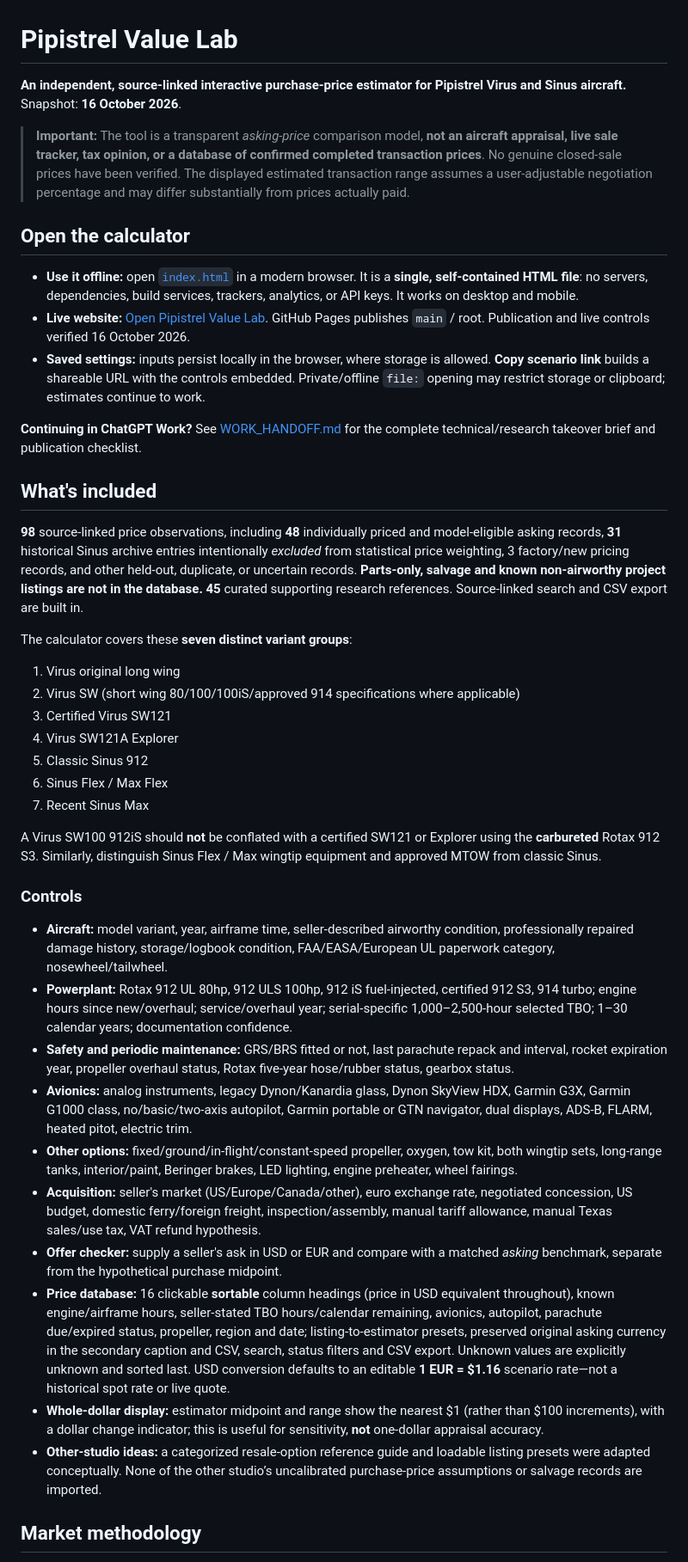
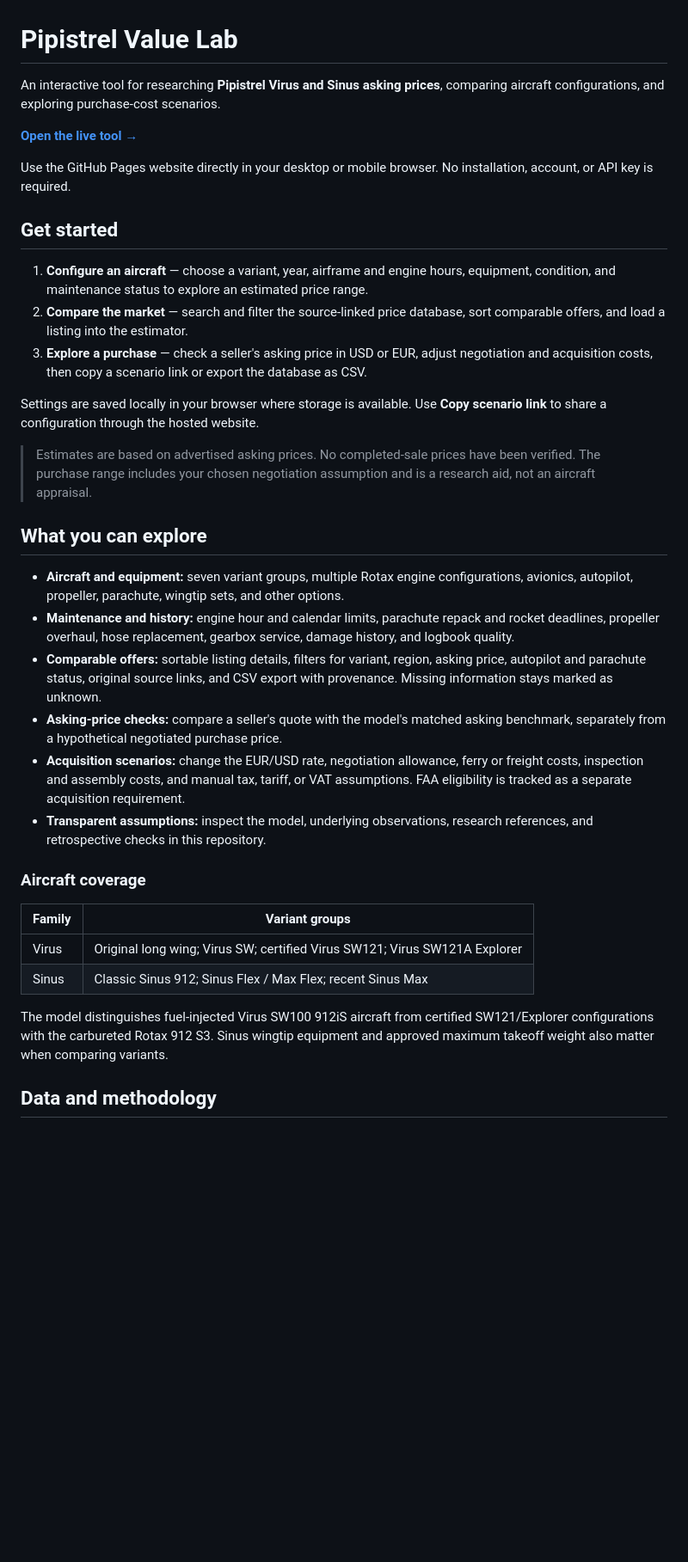
Before and after one commit to aeae1/pipistrel-value-lab, a Markdown page: README.md, the part around one of its changes. Shown at 86% size. Drawn GitHub-style; blank space fills up the shorter version.

```diff
--- a/README.md
+++ b/README.md
@@ -1,45 +1,38 @@
 # Pipistrel Value Lab
 
-**An independent, source-linked interactive purchase-price estimator for Pipistrel Virus and Sinus aircraft.** Snapshot: **16 October 2026**.
+An interactive tool for researching **Pipistrel Virus and Sinus asking prices**, comparing aircraft configurations, and exploring purchase-cost scenarios.
 
-> **Important:** The tool is a transparent *asking-price* comparison model, **not an aircraft appraisal, live sale tracker, tax opinion, or a database of confirmed completed transaction prices**. No genuine closed-sale prices have been verified. The displayed estimated transaction range assumes a user-adjustable negotiation percentage and may differ substantially from prices actually paid.
+**[Open the live tool →](https://aeae1.github.io/pipistrel-value-lab/)**
 
-## Open the calculator
+Use the GitHub Pages website directly in your desktop or mobile browser. No installation, account, or API key is required.
 
-- **Use it offline:** open [`index.html`](index.html) in a modern browser. It is a **single, self-contained HTML file**: no servers, dependencies, build services, trackers, analytics, or API keys. It works on desktop and mobile.
-- **Live website:** [Open Pipistrel Value Lab](https://aeae1.github.io/pipistrel-value-lab/). GitHub Pages publishes `main` / root. Publication and live controls verified 16 October 2026.
-- **Saved settings:** inputs persist locally in the browser, where storage is allowed. **Copy scenario link** builds a shareable URL with the controls embedded. Private/offline `file:` opening may restrict storage or clipboard; estimates continue to work.
+## Get started
 
-**Continuing in ChatGPT Work?** See [WORK_HANDOFF.md](WORK_HANDOFF.md) for the complete technical/research takeover brief and publication checklist.
+1. **Configure an aircraft** — choose a variant, year, airframe and engine hours, equipment, condition, and maintenance status to explore an estimated price range.
+2. **Compare the market** — search and filter the source-linked price database, sort comparable offers, and load a listing into the estimator.
+3. **Explore a purchase** — check a seller's asking price in USD or EUR, adjust negotiation and acquisition costs, then copy a scenario link or export the database as CSV.
 
-## What's included
+Settings are saved locally in your browser where storage is available. Use **Copy scenario link** to share a configuration through the hosted website.
 
-**98** source-linked price observations, including **48** individually priced and model-eligible asking records, **31** historical Sinus archive entries intentionally *excluded* from statistical price weighting, 3 factory/new pricing records, and other held-out, duplicate, or uncertain records. **Parts-only, salvage and known non-airworthy project listings are not in the database.** **45** curated supporting research references. Source-linked search and CSV export are built in.
+> Estimates are based on advertised asking prices. No completed-sale prices have been verified. The purchase range includes your chosen negotiation assumption and is a research aid, not an aircraft appraisal.
 
-The calculator covers these **seven distinct variant groups**:
+## What you can explore
 
-1. Virus original long wing
-2. Virus SW (short wing 80/100/100iS/approved 914 specifications where applicable)
-3. Certified Virus SW121
-4. Virus SW121A Explorer
-5. Classic Sinus 912
-6. Sinus Flex / Max Flex
-7. Recent Sinus Max
+- **Aircraft and equipment:** seven variant groups, multiple Rotax engine configurations, avionics, autopilot, propeller, parachute, wingtip sets, and other options.
+- **Maintenance and history:** engine hour and calendar limits, parachute repack and rocket deadlines, propeller overhaul, hose replacement, gearbox service, damage history, and logbook quality.
+- **Comparable offers:** sortable listing details, filters for variant, region, asking price, autopilot and parachute status, original source links, and CSV export with provenance. Missing information stays marked as unknown.
+- **Asking-price checks:** compare a seller's quote with the model's matched asking benchmark, separately from a hypothetical negotiated purchase price.
+- **Acquisition scenarios:** change the EUR/USD rate, negotiation allowance, ferry or freight costs, inspection and assembly costs, and manual tax, tariff, or VAT assumptions. FAA eligibility is tracked as a separate acquisition requirement.
+- **Transparent assumptions:** inspect the model, underlying observations, research references, and retrospective checks in this repository.
 
-A Virus SW100 912iS should **not** be conflated with a certified SW121 or Explorer using the **carbureted** Rotax 912 S3. Similarly, distinguish Sinus Flex / Max wingtip equipment and approved MTOW from classic Sinus.
+### Aircraft coverage
 
-### Controls
+| Family | Variant groups |
+| --- | --- |
+| Virus | Original long wing; Virus SW; certified Virus SW121; Virus SW121A Explorer |
+| Sinus | Classic Sinus 912; Sinus Flex / Max Flex; recent Sinus Max |
 
-- **Aircraft:** model variant, year, airframe time, seller-described airworthy condition, professionally repaired damage history, storage/logbook condition, FAA/EASA/European UL paperwork category, nosewheel/tailwheel.
-- **Powerplant:** Rotax 912 UL 80hp, 912 ULS 100hp, 912 iS fuel-injected, certified 912 S3, 914 turbo; engine hours since new/overhaul; service/overhaul year; serial-specific 1,000–2,500-hour selected TBO; 1–30 calendar years; documentation confidence.
-- **Safety and periodic maintenance:** GRS/BRS fitted or not, last parachute repack and interval, rocket expiration year, propeller overhaul status, Rotax five-year hose/rubber status, gearbox status.
-- **Avionics:** analog instruments, legacy Dynon/Kanardia glass, Dynon SkyView HDX, Garmin G3X, Garmin G1000 class, no/basic/two-axis autopilot, Garmin portable or GTN navigator, dual displays, ADS-B, FLARM, heated pitot, electric trim.
-- **Other options:** fixed/ground/in-flight/constant-speed propeller, oxygen, tow kit, both wingtip sets, long-range tanks, interior/paint, Beringer brakes, LED lighting, engine preheater, wheel fairings.
-- **Acquisition:** seller's market (US/Europe/Canada/other), euro exchange rate, negotiated concession, US budget, domestic ferry/foreign freight, inspection/assembly, manual tariff allowance, manual Texas sales/use tax, VAT refund hypothesis.
-- **Offer checker:** supply a seller's ask in USD or EUR and compare with a matched *asking* benchmark, separate from the hypothetical purchase midpoint.
-- **Price database:** 16 clickable **sortable** column headings (price in USD equivalent throughout), known engine/airframe hours, seller-stated TBO hours/calendar remaining, avionics, autopilot, parachute due/expired status, propeller, region and date; listing-to-estimator presets, preserved original asking currency in the secondary caption and CSV, search, status filters and CSV export. Unknown values are explicitly unknown and sorted last. USD conversion defaults to an editable **1 EUR = $1.16** scenario rate—not a historical spot rate or live quote.
-- **Whole-dollar display:** estimator midpoint and range show the nearest $1 (rather than $100 increments), with a dollar change indicator; this is useful for sensitivity, **not** one-dollar appraisal accuracy.
-- **Other-studio ideas:** a categorized resale-option reference guide and loadable listing presets were adapted conceptually. None of the other studio’s uncalibrated purchase-price assumptions or salvage records are imported.
+The model distinguishes fuel-injected Virus SW100 912iS aircraft from certified SW121/Explorer configurations with the carbureted Rotax 912 S3. Sinus wingtip equipment and approved maximum takeoff weight also matter when comparing variants.
 
-## Market methodology
+## Data and methodology
 
```
Also changed, not shown: other parts of README.md (+42 -45 lines).
